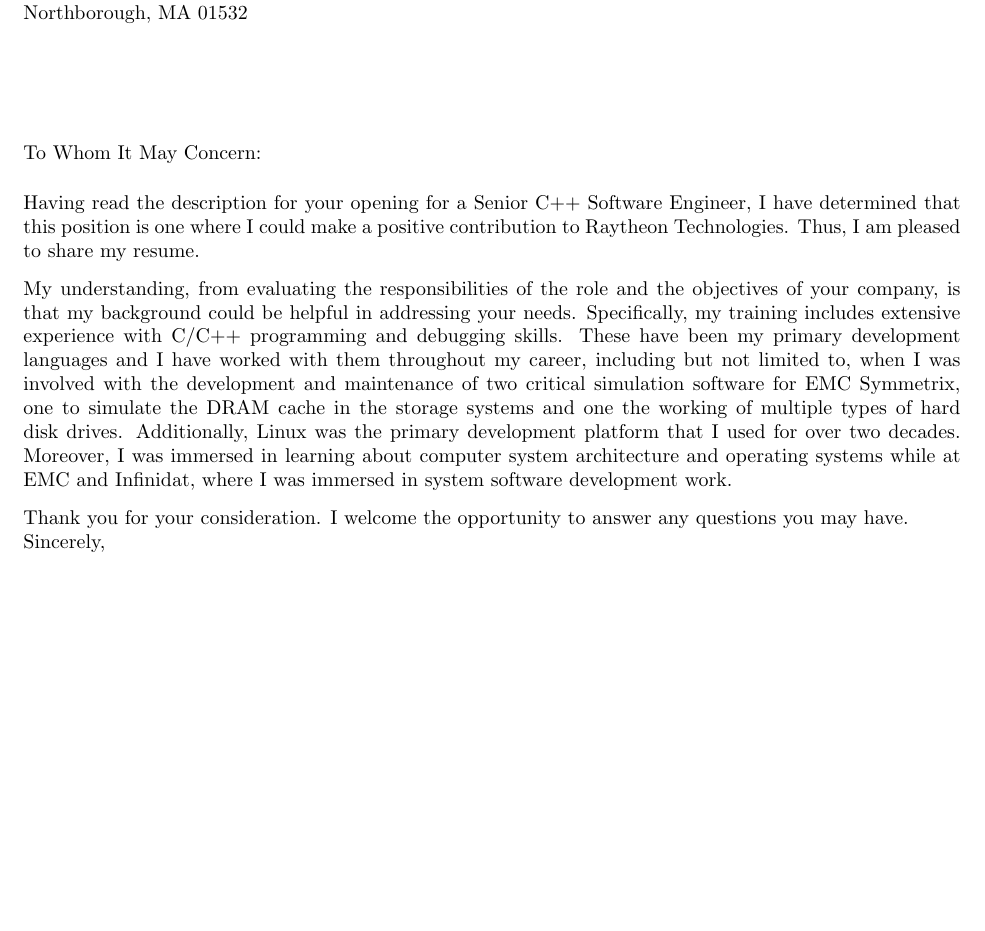
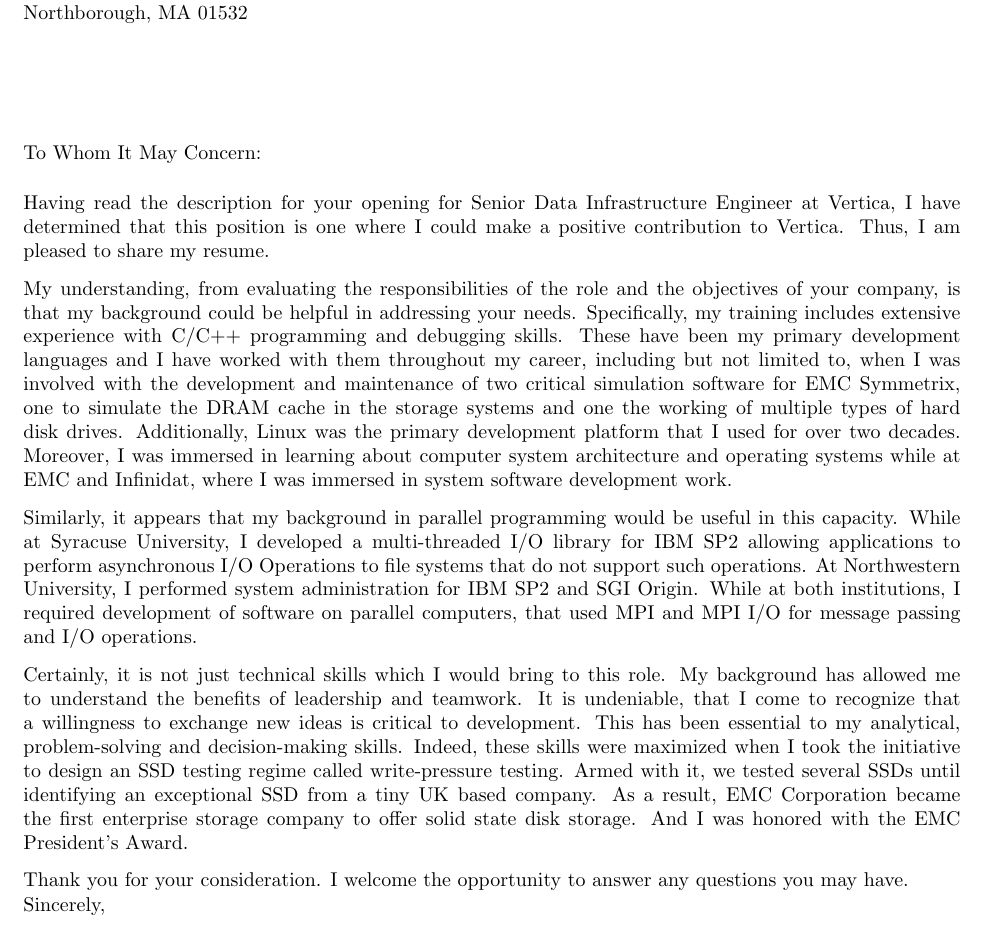
Before and after one commit to ssmore98/cv, a LaTeX document (cover-letter.tex): part of the page, cut so that both start at the same text, the shorter picture padded with empty space. Compiled offline with pdfLaTeX.

Commit message:
new cover letter

```diff
--- a/cover-letter.tex
+++ b/cover-letter.tex
@@ -7,21 +9,33 @@
 \newlfmP{headermarginskip=20pt}
 \newlfmP{sigsize=50pt}
 \newlfmP{dateskipafter=20pt}
+%\newlfmP{addrfromphone}
+%\newlfmP{addrfromemail}
+%\PhrPhone{Phone}
+%\PhrEmail{Email}
 
 \namefrom{Sachin More}
 \addrfrom{\today\\[10pt]
 		    141 Howard Street\\
 			Northborough, MA 01532
 }
+%\phonefrom{+1-508-335-6351}
+%\emailfrom{sachinsureshmore@gmail.com}
+
+%\addrto{%
+%Faculty Search Committee\\
+%Department of Computer Science\\
+%Clemson University\\
+%Clemson, SC 29634-0974}
 
 \greetto{To Whom It May Concern:}
 \closeline{Sincerely,}
 
 \begin{document}
 \begin{newlfm}
-Having read the description for your opening for a Senior C++ Software
-Engineer, I have determined that this
-position is one where I could make a positive contribution to Raytheon Technologies.
+Having read the description for your opening for Senior Data Infrastructure
+Engineer at Vertica, I have determined that this
+position is one where I could make a positive contribution to Vertica.
 Thus, I am pleased to share my resume.
 
 My understanding, from evaluating the responsibilities of the role and the
@@ -37,6 +51,26 @@
 learning about computer system architecture and operating systems while at EMC
 and Infinidat, where I was immersed in system software development work.
 
+Similarly, it appears that my background in parallel programming would be
+useful in this capacity. While at Syracuse University, I developed a
+multi-threaded I/O library for IBM SP2 allowing applications to perform
+asynchronous I/O Operations to file systems that do not support such operations.
+At Northwestern University, I performed system administration for IBM SP2 and
+SGI Origin. While at both institutions, I required development of software on
+parallel computers, that used MPI and MPI I/O for message passing and
+I/O operations.
+
+Certainly, it is not just technical skills which I would bring to this role.
+My background has allowed me to understand the benefits of leadership and
+teamwork. It is undeniable, that I come to recognize that a willingness to
+exchange new ideas is critical to development. This has been essential to my
+analytical, problem-solving and decision-making skills. Indeed, these skills
+were maximized when I took the initiative to design an SSD testing regime
+called write-pressure testing. Armed with it, we tested several SSDs until
+identifying an exceptional SSD from a tiny UK based company. As a result,
+EMC Corporation became the first enterprise storage company to offer solid
+state disk storage. And I was honored with the EMC President's Award.
+
 Thank you for your consideration.  I welcome the opportunity to answer any
 questions you may have.
 \end{newlfm}
```
Also changed, not shown: cover-letter-raytheon.tex (added, +43 -0 lines), cover-letter.tex (2 more changed lines).
